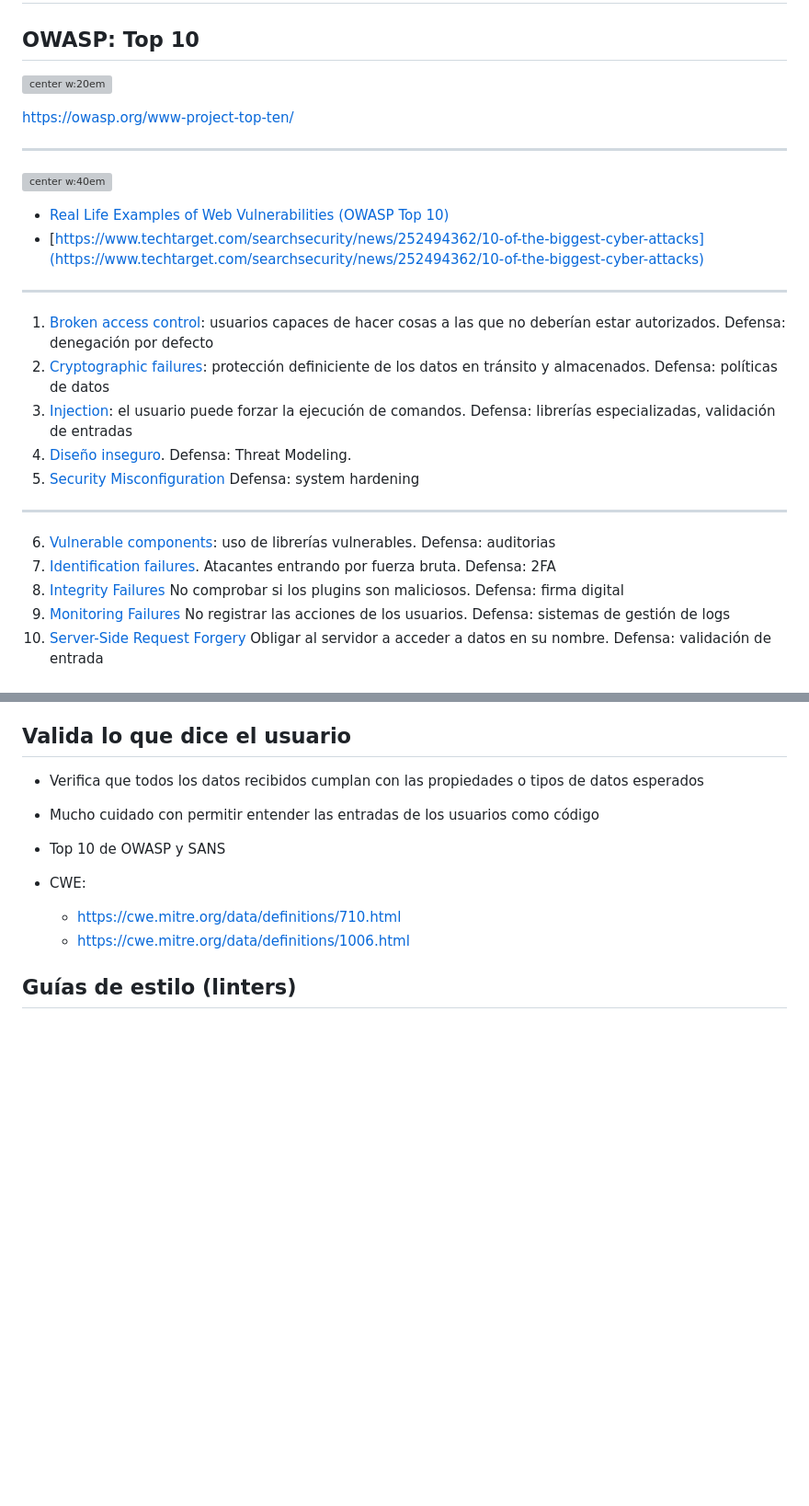
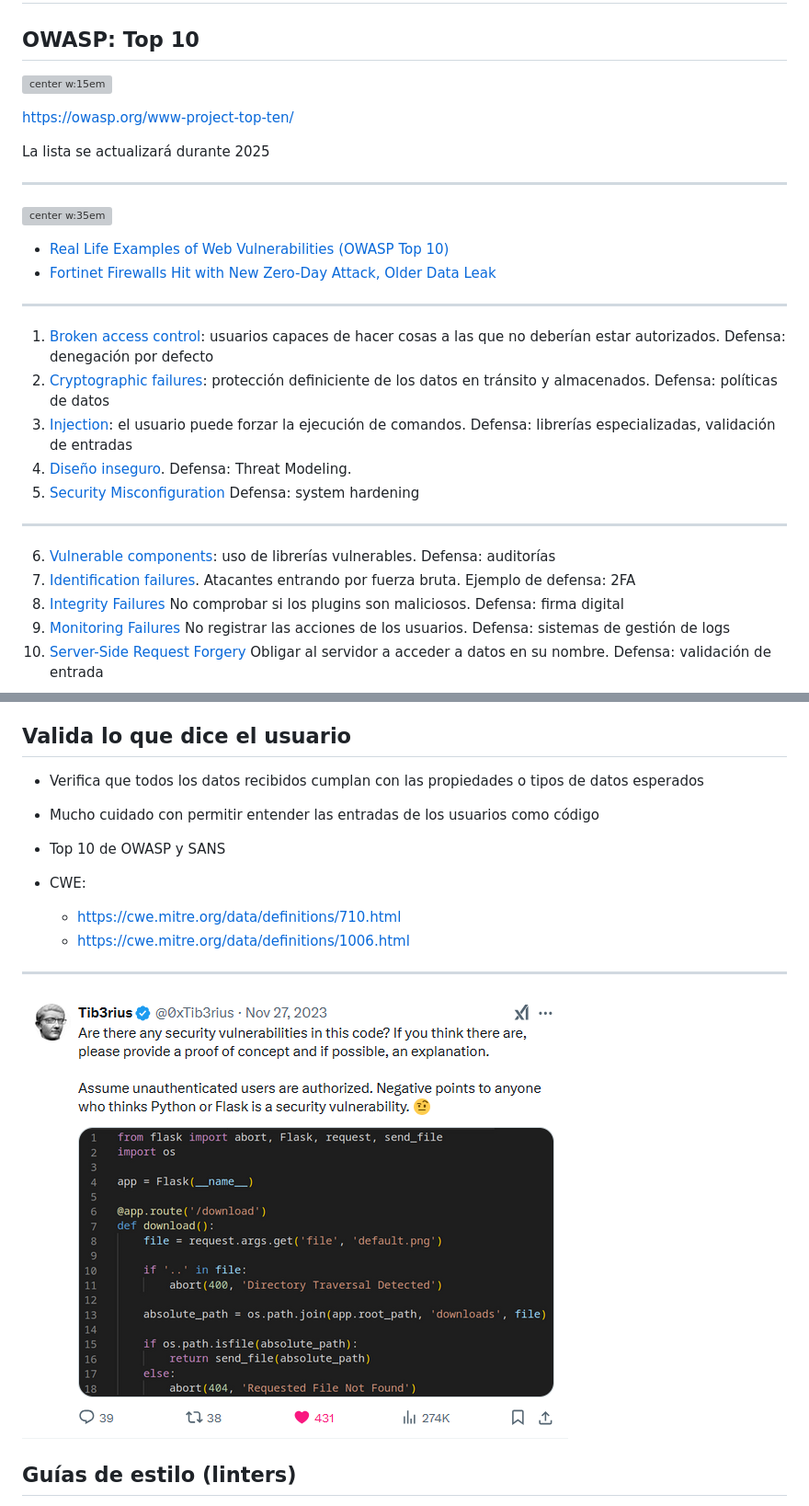
Before and after one commit to Juanvvc/securecoding, a Markdown page: slides/02-coding.md, 2 parts joined by grey strips. Shown: that part at 92% size. Rendered like a GitHub page; pictures changed too: slides/images/coding/validation-example.png (added); blank space fills up the shorter version; grey boxes are pictures that could not be loaded.

```diff
--- a/slides/02-coding.md
+++ b/slides/02-coding.md
@@ -43,16 +43,18 @@ Juan Vera del Campo - <juan.vera@professor.universidadviu.com>
 
 ## OWASP: Top 10
 
-![center w:20em](https://owasp.org/assets/images/content/featured_project_t10.png)
+![center w:15em](https://owasp.org/assets/images/content/featured_project_t10.png)
 
 <https://owasp.org/www-project-top-ten/>
 
+La lista se actualizará durante 2025
+
 ---
 
-![center w:40em](https://owasp.org/www-project-top-ten/assets/images/mapping.png)
+![center w:35em](https://owasp.org/www-project-top-ten/assets/images/mapping.png)
 
-- [Real Life Examples of Web Vulnerabilities (OWASP Top 10)](https://www.horangi.com/blog/real-life-examples-of-web-vulnerabilities)
-- [https://www.techtarget.com/searchsecurity/news/252494362/10-of-the-biggest-cyber-attacks](https://www.techtarget.com/searchsecurity/news/252494362/10-of-the-biggest-cyber-attacks)
+- [Real Life Examples of Web Vulnerabilities (OWASP Top 10)](https://www.cyberdb.co/real-world-examples-for-owasp-top-10-vulnerabilities/)
+- [Fortinet Firewalls Hit with New Zero-Day Attack, Older Data Leak](https://www.rapid7.com/blog/post/2025/01/16/etr-fortinet-firewalls-hit-with-new-zero-day-attack-older-data-leak/)
 
 <!--
 Ya vimos durante la sesión anterior qué es lo que hace en proyecto OWASP
@@ -70,8 +72,8 @@ Entre sus guías, incluye el top ten de vulnerabilidades que debemos evitar en n
 
 ---
 
-6. [Vulnerable components](https://owasp.org/Top10/A06_2021-Vulnerable_and_Outdated_Components/): uso de librerías vulnerables. Defensa: auditorias
-1. [Identification failures](https://owasp.org/Top10/A07_2021-Identification_and_Authentication_Failures/). Atacantes entrando por fuerza bruta. Defensa: 2FA
+6. [Vulnerable components](https://owasp.org/Top10/A06_2021-Vulnerable_and_Outdated_Components/): uso de librerías vulnerables. Defensa: auditorías
+1. [Identification failures](https://owasp.org/Top10/A07_2021-Identification_and_Authentication_Failures/). Atacantes entrando por fuerza bruta. Ejemplo de defensa: 2FA
 1. [Integrity Failures](https://owasp.org/Top10/A08_2021-Software_and_Data_Integrity_Failures/) No comprobar si los plugins son maliciosos. Defensa: firma digital
 1. [Monitoring Failures](https://owasp.org/Top10/A09_2021-Security_Logging_and_Monitoring_Failures/) No registrar las acciones de los usuarios. Defensa: sistemas de gestión de logs
 1. [Server-Side Request Forgery](https://owasp.org/Top10/A10_2021-Server-Side_Request_Forgery_%28SSRF%29/) Obligar al servidor a acceder a datos en su nombre. Defensa: validación de entrada
@@ -142,6 +144,10 @@ https://cwe.mitre.org/top25/archive/2023/2023_top25_list.html
 - CWE:
     - https://cwe.mitre.org/data/definitions/710.html
     - https://cwe.mitre.org/data/definitions/1006.html
+
+---
+
+![center h:20em](images/coding/validation-example.png)
 
 ## Guías de estilo (linters)
 
```
Also changed, not shown: other parts of slides/02-coding.md (+57 -39 lines), slides/images/coding/audit-fail.png (added), slides/images/coding/mediation-example.png (added).
